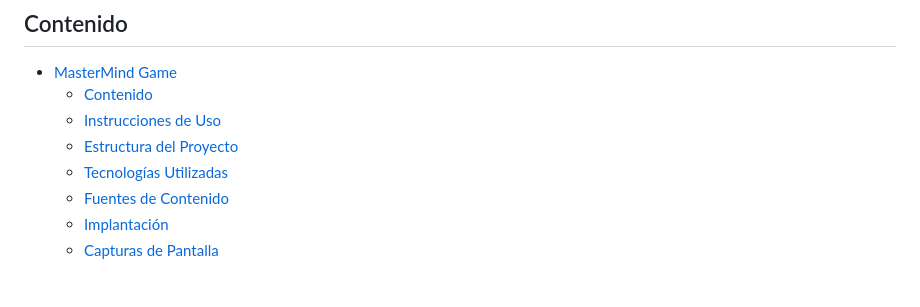
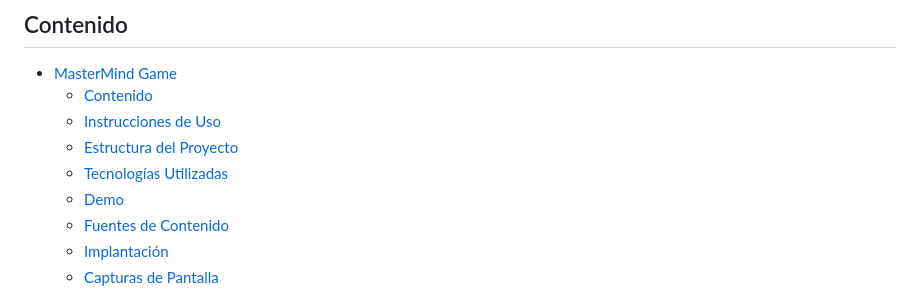
Before and after one commit to Kurtko10/mastermind, a Markdown page: readme.md, the part around one of its changes. Rendered like a GitHub page.

Commit message:
enlaces dentro del readme

```diff
--- a/readme.md
+++ b/readme.md
@@ -11,6 +11,7 @@ Este proyecto es una implementación para una tarea formativa del clásico juego
   - [Instrucciones de Uso](#instrucciones-de-uso)
   - [Estructura del Proyecto](#estructura-del-proyecto)
   - [Tecnologías Utilizadas](#tecnologías-utilizadas)
+  - [Demo](#demo)
   - [Fuentes de Contenido](#fuentes-de-contenido)
   - [Implantación](#implantación)
   - [Capturas de Pantalla](#capturas-de-pantalla)
```
Also changed, not shown: other parts of readme.md (+7 -0 lines).
